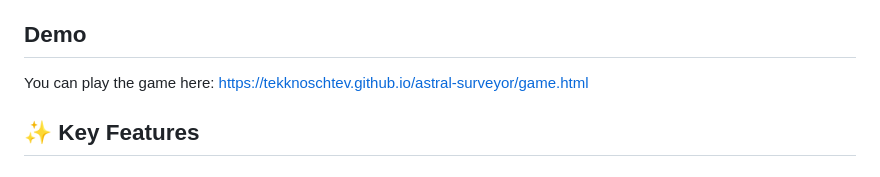
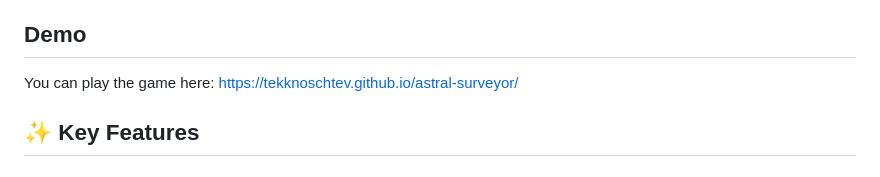
Before and after one commit to tekknoschtev/astral-surveyor, a Markdown page: README.md, the part around the change. GitHub-like rendering.

Commit message:
Update README.md (#93)
Corrected game URL in README.md

```diff
--- a/README.md
+++ b/README.md
@@ -8,7 +8,7 @@ With no combat or time pressure, your mission is one of peaceful curiosity: cata
 Whether you discover a pulsing neutron star, encounter a binary system with swirling energy patterns, or find a gas giant with four orbiting moons, every discovery is a moment of wonder that's yours to catalog and share.
 
 ## Demo
-You can play the game here:  <https://tekknoschtev.github.io/astral-surveyor/game.html>
+You can play the game here:  <https://tekknoschtev.github.io/astral-surveyor/>
 
 ## ✨ Key Features
 
```
